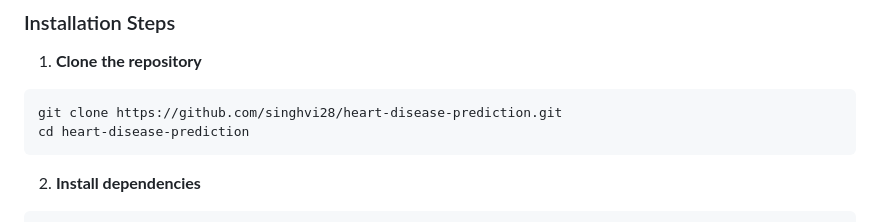
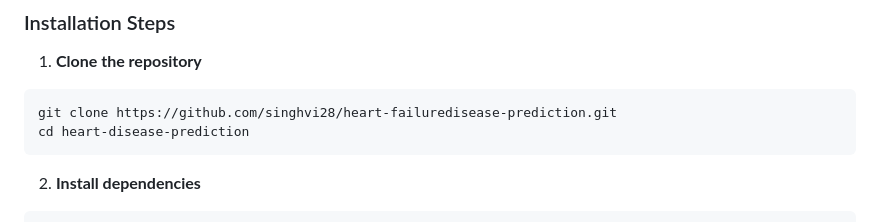
Before and after one commit to singhvi28/heart-failure-prediction, a Markdown page: README.md, the part around the change. Drawn GitHub-style.

````diff
--- a/README.md
+++ b/README.md
@@ -156,7 +156,7 @@ heart-failure-prediction/
 
 1. **Clone the repository**
 ```bash
-git clone https://github.com/singhvi28/heart-disease-prediction.git
+git clone https://github.com/singhvi28/heart-failuredisease-prediction.git
 cd heart-disease-prediction
 ```
 
````
